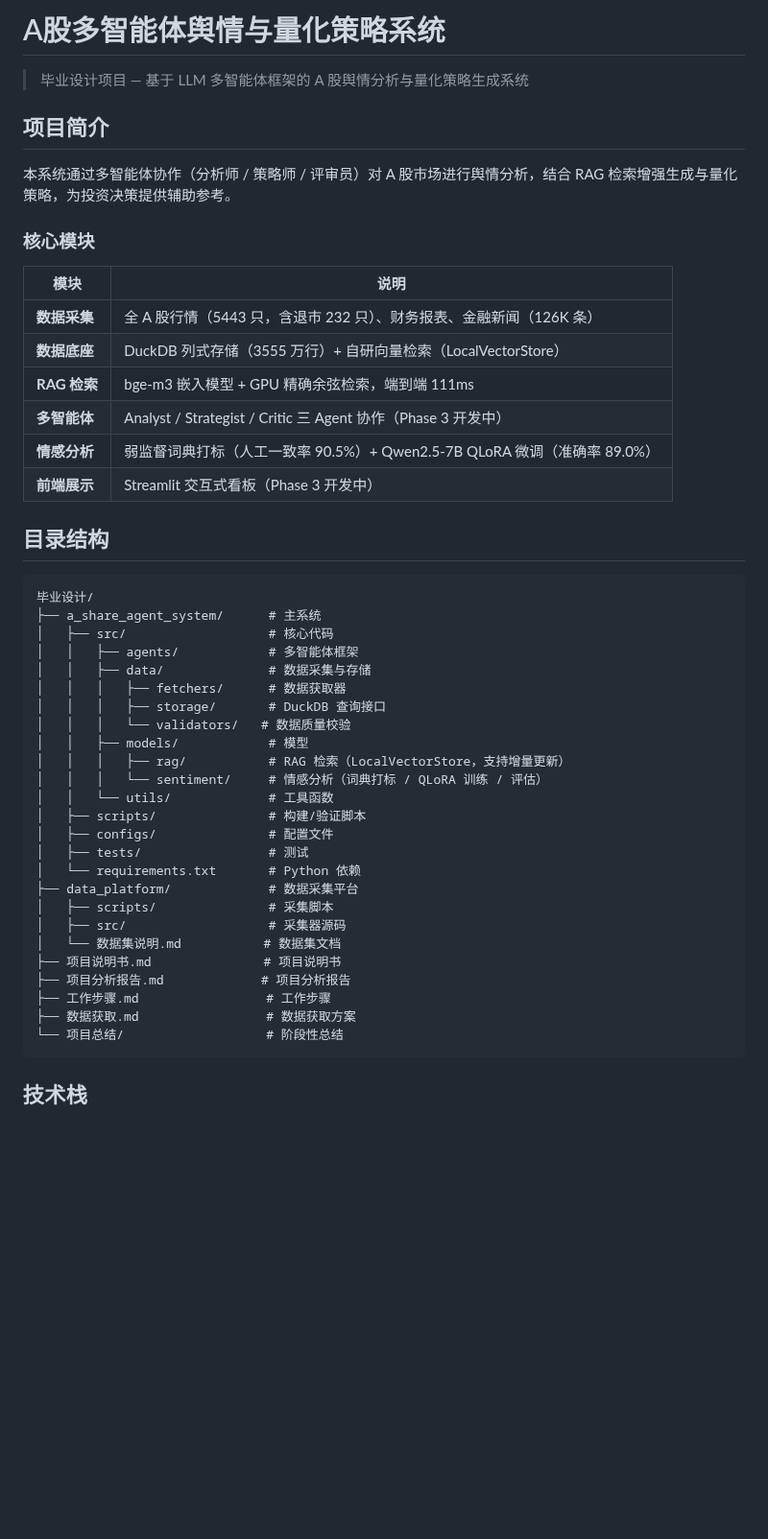
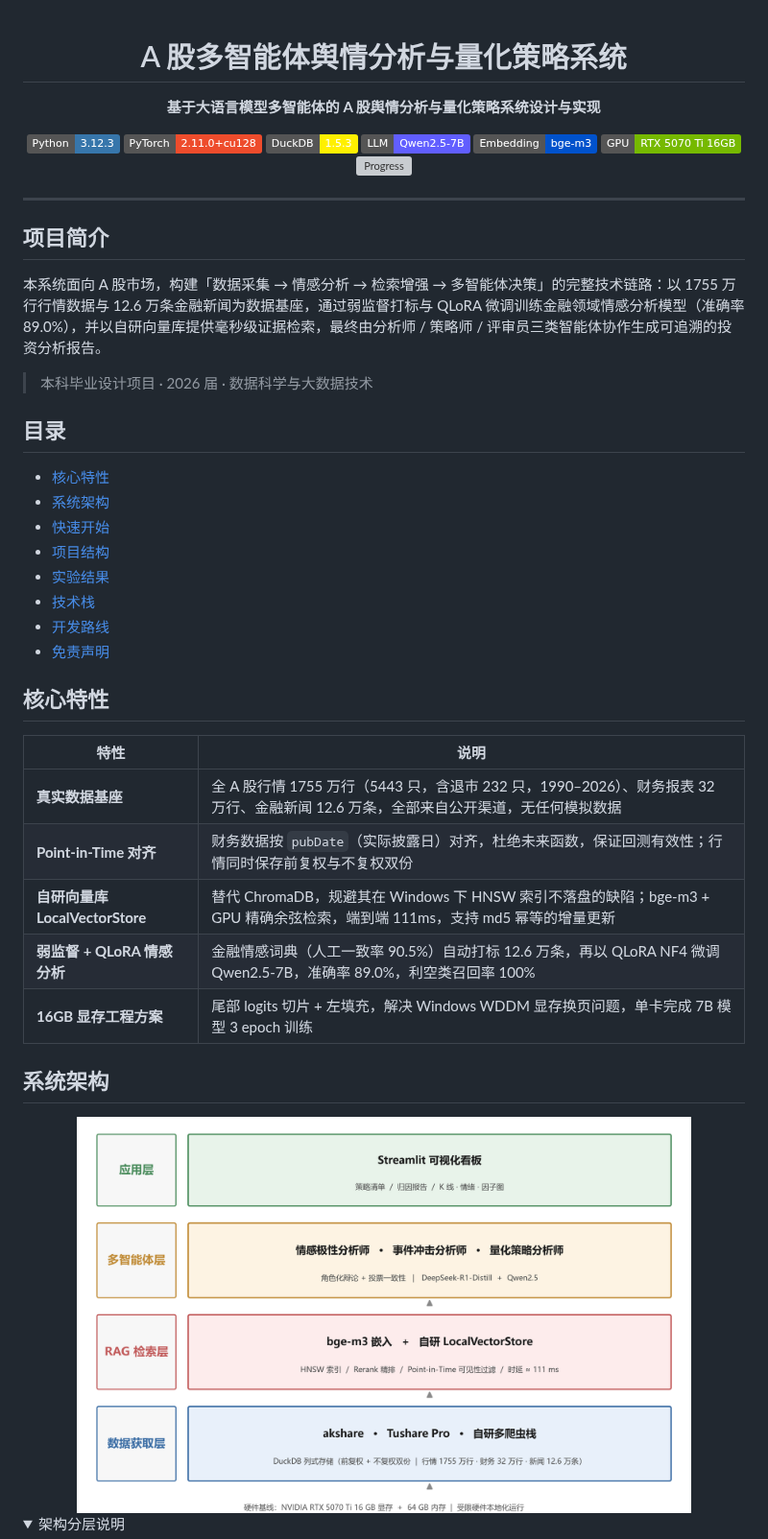
Before and after one commit to yellowanchor/a-share-agent-system, a Markdown page: README.md, the part around one of its changes. Shown at 96% size. Rendered like a GitHub page; pictures changed too: a_share_agent_system/docs/architecture.png (added); folded sections open; badges without logos; blank space fills up the shorter version; grey boxes are pictures that could not be loaded.

````diff
--- a/README.md
+++ b/README.md
@@ -1,51 +1,54 @@
-# A股多智能体舆情与量化策略系统
+<div align="center">
 
-> 毕业设计项目 — 基于 LLM 多智能体框架的 A 股舆情分析与量化策略生成系统
+# A 股多智能体舆情分析与量化策略系统
+
+**基于大语言模型多智能体的 A 股舆情分析与量化策略系统设计与实现**
+
+[![Python](https://img.shields.io/badge/Python-3.12.3-3776AB?logo=python&logoColor=white)](https://www.python.org/)
+[![PyTorch](https://img.shields.io/badge/PyTorch-2.11.0%2Bcu128-EE4C2C?logo=pytorch&logoColor=white)](https://pytorch.org/)
+[![DuckDB](https://img.shields.io/badge/DuckDB-1.5.3-FFF000?logo=duckdb&logoColor=black)](https://duckdb.org/)
+[![LLM](https://img.shields.io/badge/LLM-Qwen2.5--7B-615EFF?logo=alibabacloud&logoColor=white)](https://www.modelscope.cn/)
+[![Embedding](https://img.shields.io/badge/Embedding-bge--m3-0052CC?logo=huggingface&logoColor=white)](https://huggingface.co/BAAI/bge-m3)
+[![GPU](https://img.shields.io/badge/GPU-RTX%205070%20Ti%2016GB-76B900?logo=nvidia&logoColor=white)](https://www.nvidia.com/)
+[![Progress](https://img.shields.io/badge/Phase-2%20%2F%203%20%E5%AE%8C%E6%88%90-brightgreen)](https://github.com/yellowanchor/a-share-agent-system)
+
+</div>
+
+---
 
 ## 项目简介
 
-本系统通过多智能体协作（分析师 / 策略师 / 评审员）对 A 股市场进行舆情分析，结合 RAG 检索增强生成与量化策略，为投资决策提供辅助参考。
+本系统面向 A 股市场，构建「数据采集 → 情感分析 → 检索增强 → 多智能体决策」的完整技术链路：以 1755 万行行情数据与 12.6 万条金融新闻为数据基座，通过弱监督打标与 QLoRA 微调训练金融领域情感分析模型（准确率 89.0%），并以自研向量库提供毫秒级证据检索，最终由分析师 / 策略师 / 评审员三类智能体协作生成可追溯的投资分析报告。
 
-### 核心模块
+> 本科毕业设计项目 · 2026 届 · 数据科学与大数据技术
 
-| 模块 | 说明 |
+## 目录
+
+- [核心特性](#核心特性)
+- [系统架构](#系统架构)
+- [快速开始](#快速开始)
+- [项目结构](#项目结构)
+- [实验结果](#实验结果)
+- [技术栈](#技术栈)
+- [开发路线](#开发路线)
+- [免责声明](#免责声明)
+
+## 核心特性
+
+| 特性 | 说明 |
 |------|------|
-| **数据采集** | 全 A 股行情（5443 只，含退市 232 只）、财务报表、金融新闻（126K 条） |
-| **数据底座** | DuckDB 列式存储（3555 万行）+ 自研向量检索（LocalVectorStore） |
-| **RAG 检索** | bge-m3 嵌入模型 + GPU 精确余弦检索，端到端 111ms |
-| **多智能体** | Analyst / Strategist / Critic 三 Agent 协作（Phase 3 开发中） |
-| **情感分析** | 弱监督词典打标（人工一致率 90.5%）+ Qwen2.5-7B QLoRA 微调（准确率 89.0%） |
-| **前端展示** | Streamlit 交互式看板（Phase 3 开发中） |
+| **真实数据基座** | 全 A 股行情 1755 万行（5443 只，含退市 232 只，1990–2026）、财务报表 32 万行、金融新闻 12.6 万条，全部来自公开渠道，无任何模拟数据 |
+| **Point-in-Time 对齐** | 财务数据按 `pubDate`（实际披露日）对齐，杜绝未来函数，保证回测有效性；行情同时保存前复权与不复权双份 |
+| **自研向量库 LocalVectorStore** | 替代 ChromaDB，规避其在 Windows 下 HNSW 索引不落盘的缺陷；bge-m3 + GPU 精确余弦检索，端到端 111ms，支持 md5 幂等的增量更新 |
+| **弱监督 + QLoRA 情感分析** | 金融情感词典（人工一致率 90.5%）自动打标 12.6 万条，再以 QLoRA NF4 微调 Qwen2.5-7B，准确率 89.0%，利空类召回率 100% |
+| **16GB 显存工程方案** | 尾部 logits 切片 + 左填充，解决 Windows WDDM 显存换页问题，单卡完成 7B 模型 3 epoch 训练 |
 
-## 目录结构
+## 系统架构
 
-```
-毕业设计/
-├── a_share_agent_system/      # 主系统
-│   ├── src/                   # 核心代码
-│   │   ├── agents/            # 多智能体框架
-│   │   ├── data/              # 数据采集与存储
-│   │   │   ├── fetchers/      # 数据获取器
-│   │   │   ├── storage/       # DuckDB 查询接口
-│   │   │   └── validators/   # 数据质量校验
-│   │   ├── models/            # 模型
-│   │   │   ├── rag/           # RAG 检索（LocalVectorStore，支持增量更新）
-│   │   │   └── sentiment/     # 情感分析（词典打标 / QLoRA 训练 / 评估）
-│   │   └── utils/             # 工具函数
-│   ├── scripts/               # 构建/验证脚本
-│   ├── configs/               # 配置文件
-│   ├── tests/                 # 测试
-│   └── requirements.txt       # Python 依赖
-├── data_platform/             # 数据采集平台
-│   ├── scripts/               # 采集脚本
-│   ├── src/                   # 采集器源码
-│   └── 数据集说明.md           # 数据集文档
-├── 项目说明书.md               # 项目说明书
-├── 项目分析报告.md             # 项目分析报告
-├── 工作步骤.md                 # 工作步骤
-├── 数据获取.md                 # 数据获取方案
-└── 项目总结/                   # 阶段性总结
-```
+<div align="center">
+  <img src="a_share_agent_system/docs/architecture.png" alt="系统架构" width="85%">
+</div>
 
-## 技术栈
+<details>
+<summary>架构分层说明</summary>
 
````
Also changed, not shown: other parts of README.md (+129 -35 lines), a_share_agent_system/docs/flow.png (added), 2 other files.
